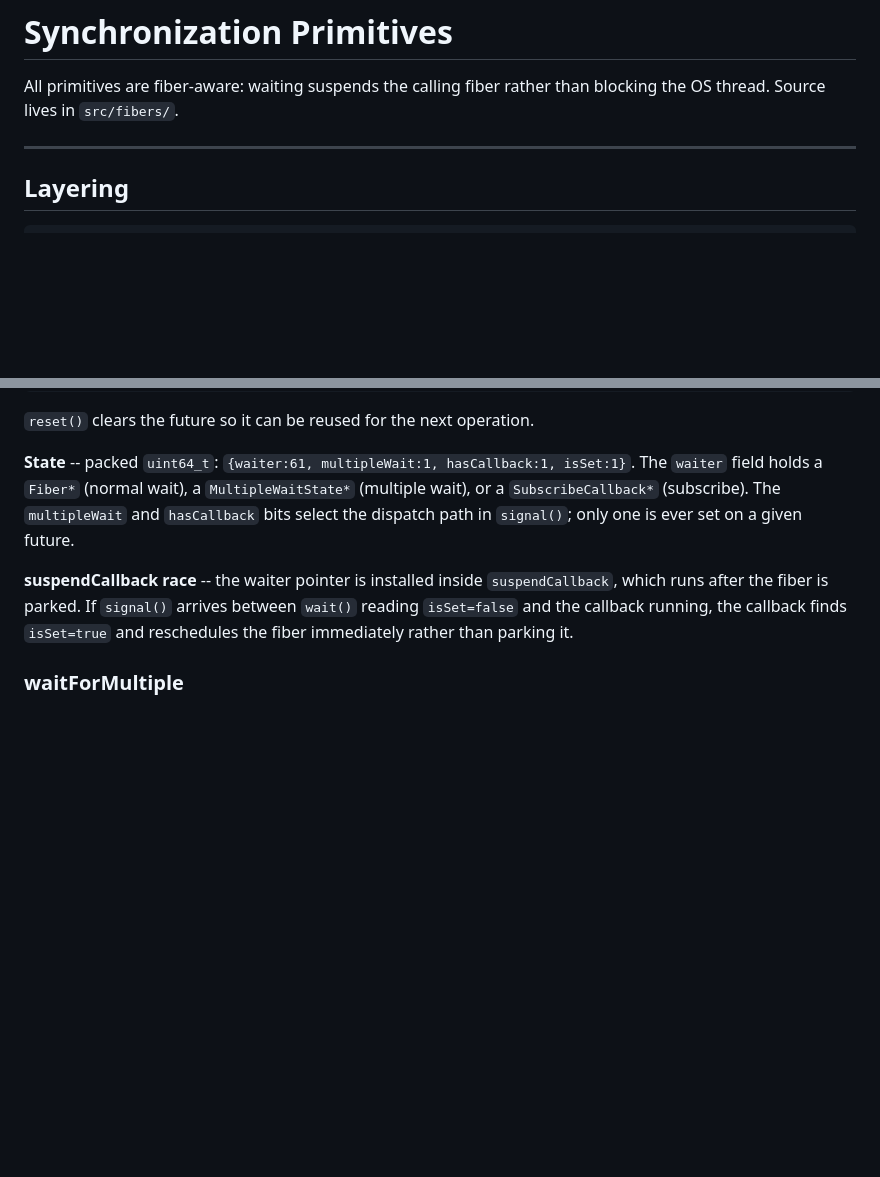
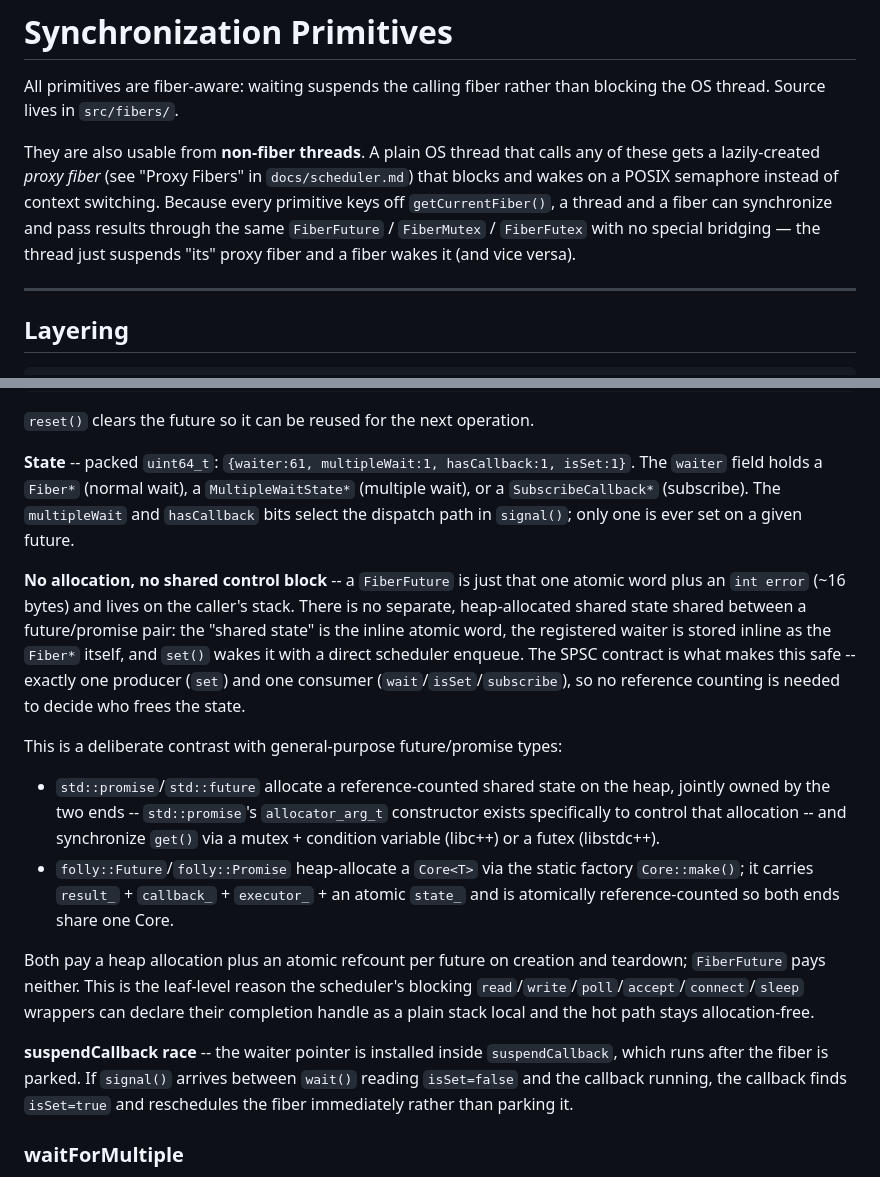
Before and after one commit to ClickHouse/silk, a Markdown page: docs/sync.md, 2 parts joined by grey strips. GitHub-like rendering; blank space fills up the shorter version.

```diff
--- a/docs/sync.md
+++ b/docs/sync.md
@@ -1,6 +1,8 @@
 # Synchronization Primitives
 
 All primitives are fiber-aware: waiting suspends the calling fiber rather than blocking the OS thread. Source lives in `src/fibers/`.
+
+They are also usable from **non-fiber threads**. A plain OS thread that calls any of these gets a lazily-created *proxy fiber* (see "Proxy Fibers" in `docs/scheduler.md`) that blocks and wakes on a POSIX semaphore instead of context switching. Because every primitive keys off `getCurrentFiber()`, a thread and a fiber can synchronize and pass results through the same `FiberFuture` / `FiberMutex` / `FiberFutex` with no special bridging — the thread just suspends "its" proxy fiber and a fiber wakes it (and vice versa).
 
 ---
 
@@ -36,6 +38,15 @@ int err = future.wait(); // suspends until set
 `reset()` clears the future so it can be reused for the next operation.
 
 **State** -- packed `uint64_t`: `{waiter:61, multipleWait:1, hasCallback:1, isSet:1}`. The `waiter` field holds a `Fiber*` (normal wait), a `MultipleWaitState*` (multiple wait), or a `SubscribeCallback*` (subscribe). The `multipleWait` and `hasCallback` bits select the dispatch path in `signal()`; only one is ever set on a given future.
+
+**No allocation, no shared control block** -- a `FiberFuture` is just that one atomic word plus an `int error` (~16 bytes) and lives on the caller's stack. There is no separate, heap-allocated shared state shared between a future/promise pair: the "shared state" is the inline atomic word, the registered waiter is stored inline as the `Fiber*` itself, and `set()` wakes it with a direct scheduler enqueue. The SPSC contract is what makes this safe -- exactly one producer (`set`) and one consumer (`wait`/`isSet`/`subscribe`), so no reference counting is needed to decide who frees the state.
+
+This is a deliberate contrast with general-purpose future/promise types:
+
+- `std::promise`/`std::future` allocate a reference-counted shared state on the heap, jointly owned by the two ends -- `std::promise`'s `allocator_arg_t` constructor exists specifically to control that allocation -- and synchronize `get()` via a mutex + condition variable (libc++) or a futex (libstdc++).
+- `folly::Future`/`folly::Promise` heap-allocate a `Core<T>` via the static factory `Core::make()`; it carries `result_` + `callback_` + `executor_` + an atomic `state_` and is atomically reference-counted so both ends share one Core.
+
+Both pay a heap allocation plus an atomic refcount per future on creation and teardown; `FiberFuture` pays neither. This is the leaf-level reason the scheduler's blocking `read`/`write`/`poll`/`accept`/`connect`/`sleep` wrappers can declare their completion handle as a plain stack local and the hot path stays allocation-free.
 
 **suspendCallback race** -- the waiter pointer is installed inside `suspendCallback`, which runs after the fiber is parked. If `signal()` arrives between `wait()` reading `isSet=false` and the callback running, the callback finds `isSet=true` and reschedules the fiber immediately rather than parking it.
 
```
Also changed, not shown: docs/scheduler.md (+19 -5 lines), docs/silk-talk.md (added, +389 -0 lines).
